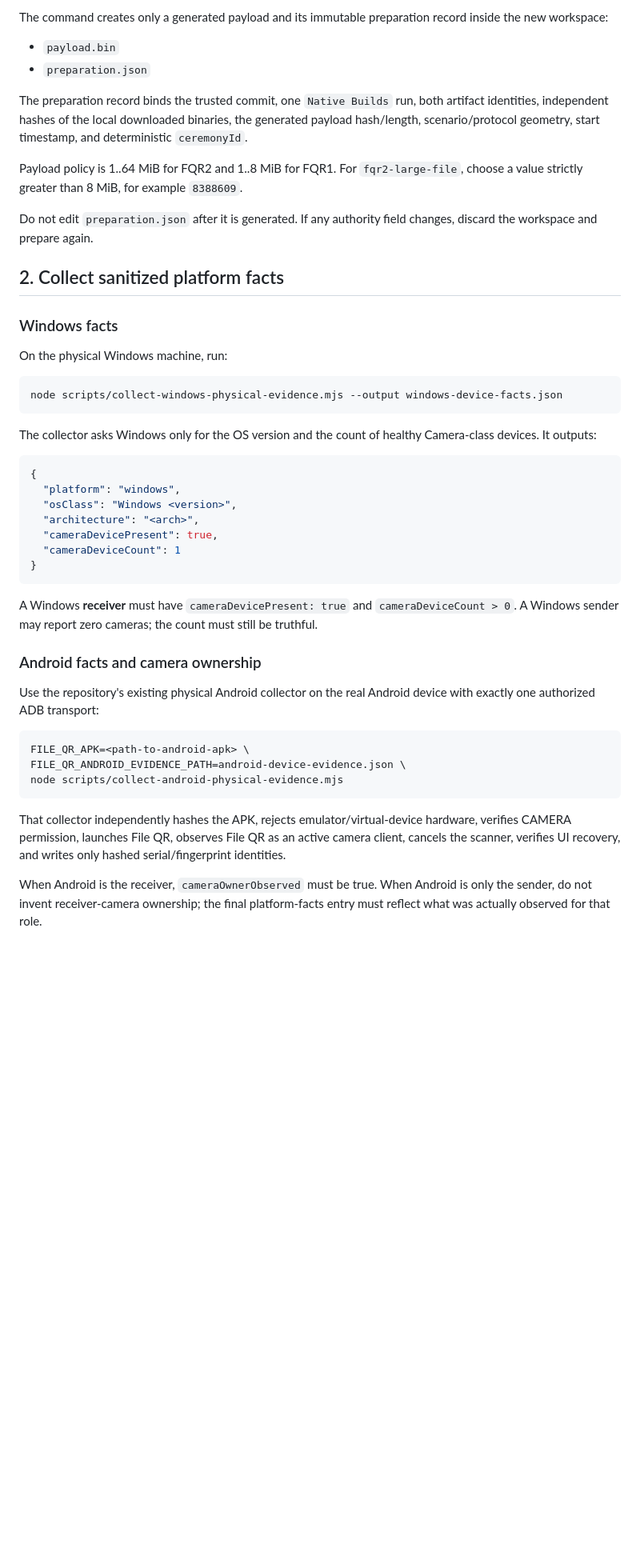
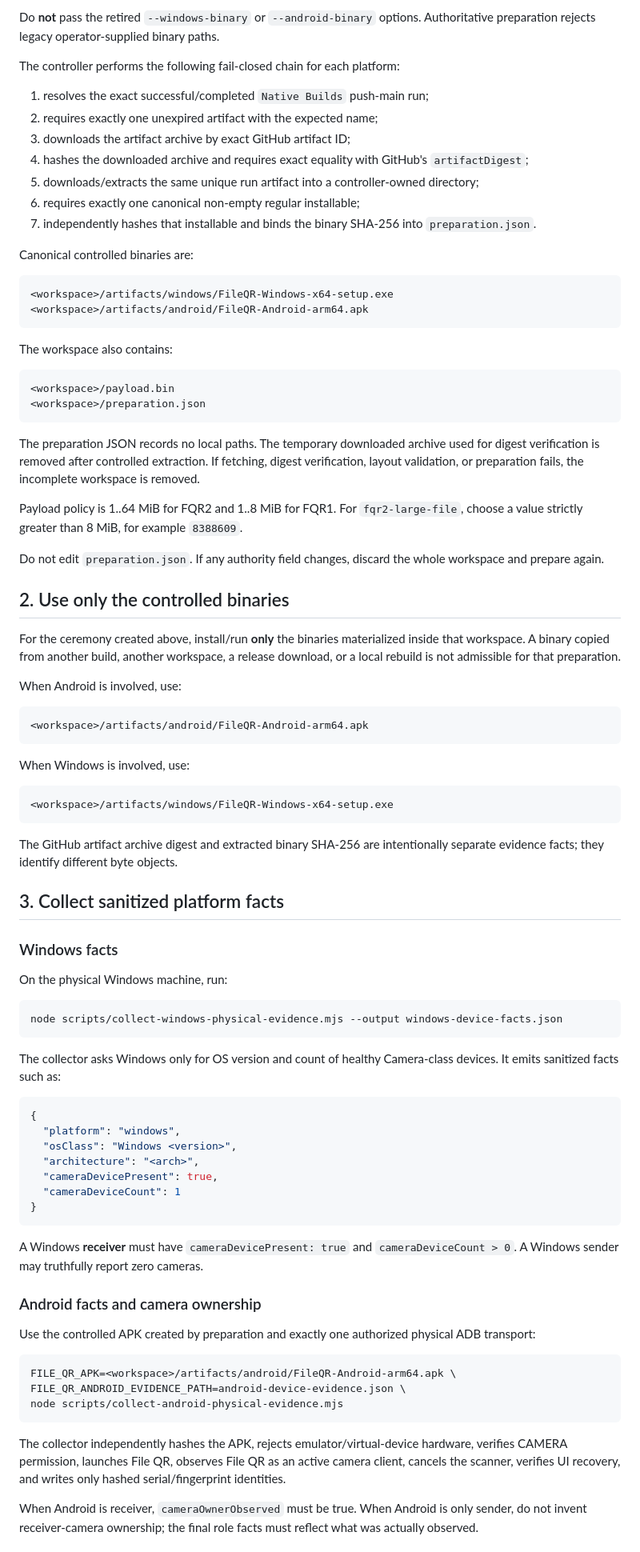
Before and after one commit to Nolane-x/file-qr, a Markdown page: docs/physical-evidence/FQR2-CEREMONY.md, the part around one of its changes. Shown at 80% size. Drawn GitHub-style; blank space fills up the shorter version.

Commit message:
docs: require verified artifact fetch for FQR2 ceremonies

````diff
--- a/docs/physical-evidence/FQR2-CEREMONY.md
+++ b/docs/physical-evidence/FQR2-CEREMONY.md
@@ -49,17 +48,56 @@ node scripts/prepare-optical-physical-evidence.mjs \
 ```
 
-The command creates only a generated payload and its immutable preparation record inside the new workspace:
+Do **not** pass the retired `--windows-binary` or `--android-binary` options. Authoritative preparation rejects legacy operator-supplied binary paths.
 
-- `payload.bin`
-- `preparation.json`
+The controller performs the following fail-closed chain for each platform:
 
-The preparation record binds the trusted commit, one `Native Builds` run, both artifact identities, independent hashes of the local downloaded binaries, the generated payload hash/length, scenario/protocol geometry, start timestamp, and deterministic `ceremonyId`.
+1. resolves the exact successful/completed `Native Builds` push-main run;
+2. requires exactly one unexpired artifact with the expected name;
+3. downloads the artifact archive by exact GitHub artifact ID;
+4. hashes the downloaded archive and requires exact equality with GitHub's `artifactDigest`;
+5. downloads/extracts the same unique run artifact into a controller-owned directory;
+6. requires exactly one canonical non-empty regular installable;
+7. independently hashes that installable and binds the binary SHA-256 into `preparation.json`.
+
+Canonical controlled binaries are:
+
+```text
+<workspace>/artifacts/windows/FileQR-Windows-x64-setup.exe
+<workspace>/artifacts/android/FileQR-Android-arm64.apk
+```
+
+The workspace also contains:
+
+```text
+<workspace>/payload.bin
+<workspace>/preparation.json
+```
+
+The preparation JSON records no local paths. The temporary downloaded archive used for digest verification is removed after controlled extraction. If fetching, digest verification, layout validation, or preparation fails, the incomplete workspace is removed.
 
 Payload policy is 1..64 MiB for FQR2 and 1..8 MiB for FQR1. For `fqr2-large-file`, choose a value strictly greater than 8 MiB, for example `8388609`.
 
-Do not edit `preparation.json` after it is generated. If any authority field changes, discard the workspace and prepare again.
+Do not edit `preparation.json`. If any authority field changes, discard the whole workspace and prepare again.
 
-## 2. Collect sanitized platform facts
+## 2. Use only the controlled binaries
+
+For the ceremony created above, install/run **only** the binaries materialized inside that workspace. A binary copied from another build, another workspace, a release download, or a local rebuild is not admissible for that preparation.
+
+When Android is involved, use:
+
+```text
+<workspace>/artifacts/android/FileQR-Android-arm64.apk
+```
+
+When Windows is involved, use:
+
+```text
+<workspace>/artifacts/windows/FileQR-Windows-x64-setup.exe
+```
+
+The GitHub artifact archive digest and extracted binary SHA-256 are intentionally separate evidence facts; they identify different byte objects.
+
+## 3. Collect sanitized platform facts
 
 ### Windows facts
 
@@ -69,7 +107,7 @@ On the physical Windows machine, run:
 node scripts/collect-windows-physical-evidence.mjs --output windows-device-facts.json
 ```
 
-The collector asks Windows only for the OS version and the count of healthy Camera-class devices. It outputs:
+The collector asks Windows only for OS version and count of healthy Camera-class devices. It emits sanitized facts such as:
 
 ```json
 {
@@ -81,19 +119,19 @@ The collector asks Windows only for the OS version and the count of healthy Came
 }
 ```
 
-A Windows **receiver** must have `cameraDevicePresent: true` and `cameraDeviceCount > 0`. A Windows sender may report zero cameras; the count must still be truthful.
+A Windows **receiver** must have `cameraDevicePresent: true` and `cameraDeviceCount > 0`. A Windows sender may truthfully report zero cameras.
 
 ### Android facts and camera ownership
 
-Use the repository's existing physical Android collector on the real Android device with exactly one authorized ADB transport:
+Use the controlled APK created by preparation and exactly one authorized physical ADB transport:
 
 ```bash
-FILE_QR_APK=<path-to-android-apk> \
+FILE_QR_APK=<workspace>/artifacts/android/FileQR-Android-arm64.apk \
 FILE_QR_ANDROID_EVIDENCE_PATH=android-device-evidence.json \
 node scripts/collect-android-physical-evidence.mjs
 ```
 
-That collector independently hashes the APK, rejects emulator/virtual-device hardware, verifies CAMERA permission, launches File QR, observes File QR as an active camera client, cancels the scanner, verifies UI recovery, and writes only hashed serial/fingerprint identities.
+The collector independently hashes the APK, rejects emulator/virtual-device hardware, verifies CAMERA permission, launches File QR, observes File QR as an active camera client, cancels the scanner, verifies UI recovery, and writes only hashed serial/fingerprint identities.
 
-When Android is the receiver, `cameraOwnerObserved` must be true. When Android is only the sender, do not invent receiver-camera ownership; the final platform-facts entry must reflect what was actually observed for that role.
+When Android is receiver, `cameraOwnerObserved` must be true. When Android is only sender, do not invent receiver-camera ownership; the final role facts must reflect what was actually observed.
 
````
Also changed, not shown: other parts of docs/physical-evidence/FQR2-CEREMONY.md (+49 -40 lines).
